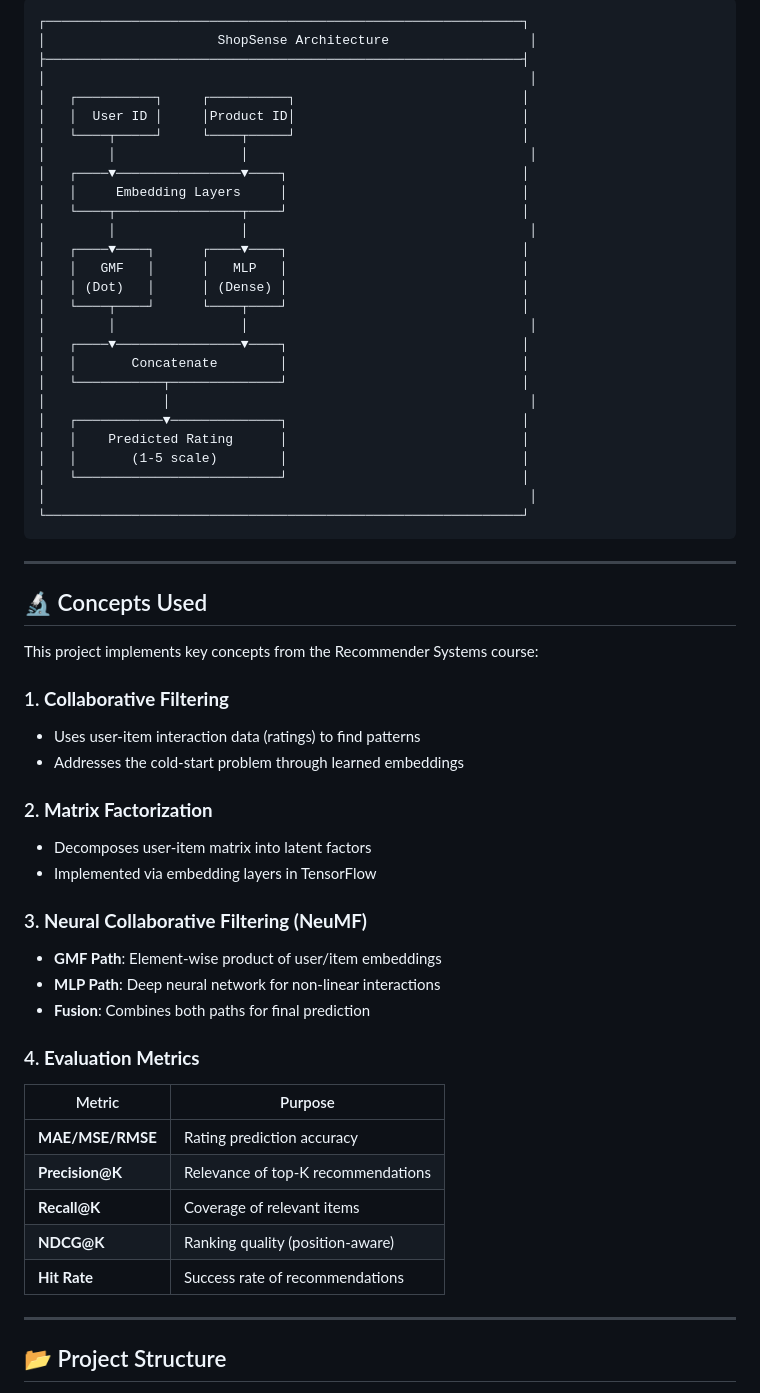
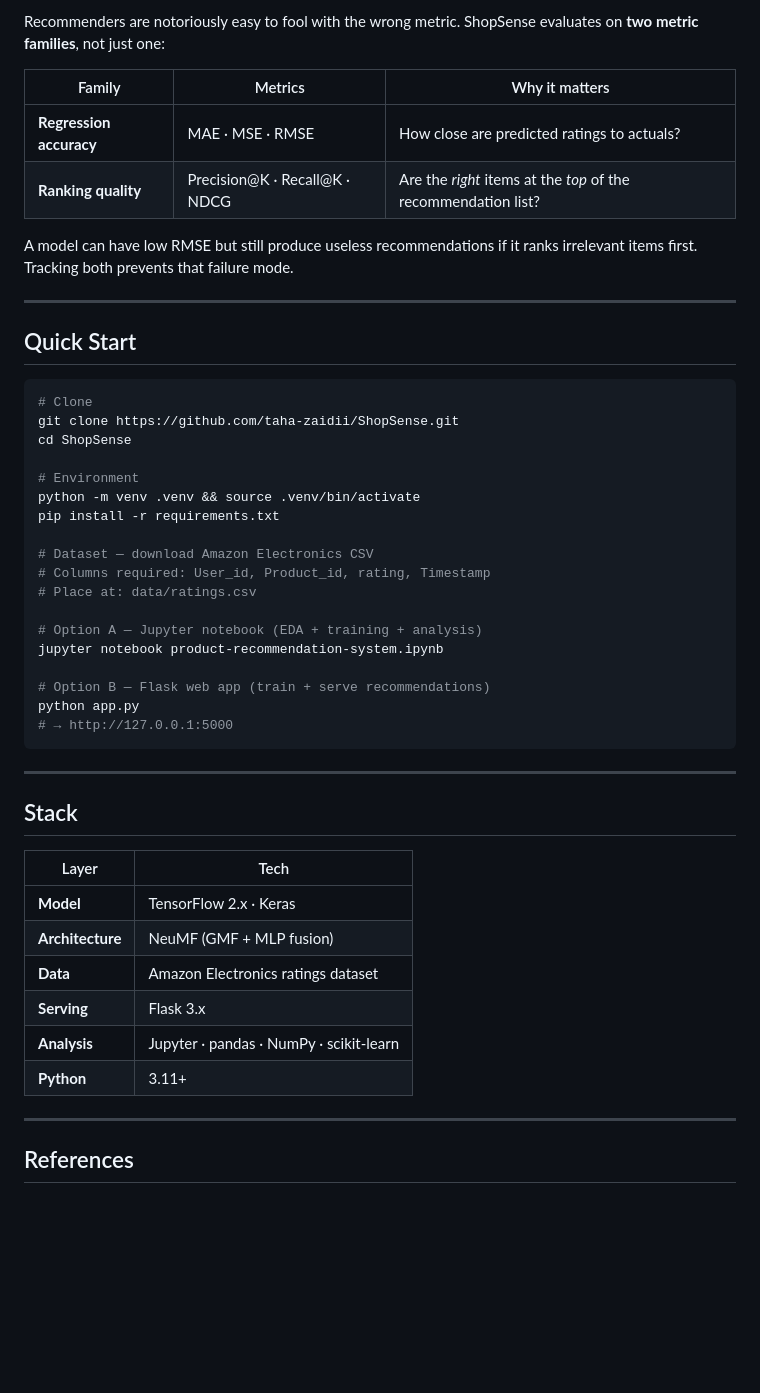
Before and after one commit to taha-zaidii/ShopSense, a Markdown page: README.md, the part around one of its changes. Rendered like a GitHub page; blank space fills up the shorter version.

Commit message:
Rewrite README: NeuMF architecture diagram, evaluation methodology, references

````diff
--- a/README.md
+++ b/README.md
@@ -42,63 +58,52 @@
 
-```
-┌─────────────────────────────────────────────────────────────┐
-│                      ShopSense Architecture                  │
-├─────────────────────────────────────────────────────────────┤
-│                                                              │
-│   ┌──────────┐     ┌──────────┐                             │
-│   │  User ID │     │Product ID│                             │
-│   └────┬─────┘     └────┬─────┘                             │
-│        │                │                                    │
-│   ┌────▼────────────────▼────┐                              │
-│   │     Embedding Layers     │                              │
-│   └────┬────────────────┬────┘                              │
-│        │                │                                    │
-│   ┌────▼────┐      ┌────▼────┐                              │
-│   │   GMF   │      │   MLP   │                              │
-│   │ (Dot)   │      │ (Dense) │                              │
-│   └────┬────┘      └────┬────┘                              │
-│        │                │                                    │
-│   ┌────▼────────────────▼────┐                              │
-│   │       Concatenate        │                              │
-│   └───────────┬──────────────┘                              │
-│               │                                              │
-│   ┌───────────▼──────────────┐                              │
-│   │    Predicted Rating      │                              │
-│   │       (1-5 scale)        │                              │
-│   └──────────────────────────┘                              │
-│                                                              │
-└─────────────────────────────────────────────────────────────┘
+Recommenders are notoriously easy to fool with the wrong metric. ShopSense evaluates on **two metric families**, not just one:
+
+| Family | Metrics | Why it matters |
+|---|---|---|
+| **Regression accuracy** | MAE · MSE · RMSE | How close are predicted ratings to actuals? |
+| **Ranking quality** | Precision@K · Recall@K · NDCG | Are the *right* items at the *top* of the recommendation list? |
+
+A model can have low RMSE but still produce useless recommendations if it ranks irrelevant items first. Tracking both prevents that failure mode.
+
+---
+
+## Quick Start
+
+```bash
+# Clone
+git clone https://github.com/taha-zaidii/ShopSense.git
+cd ShopSense
+
+# Environment
+python -m venv .venv && source .venv/bin/activate
+pip install -r requirements.txt
+
+# Dataset — download Amazon Electronics CSV
+# Columns required: User_id, Product_id, rating, Timestamp
+# Place at: data/ratings.csv
+
+# Option A — Jupyter notebook (EDA + training + analysis)
+jupyter notebook product-recommendation-system.ipynb
+
+# Option B — Flask web app (train + serve recommendations)
+python app.py
+# → http://127.0.0.1:5000
 ```
 
 ---
 
-## 🔬 Concepts Used
+## Stack
 
-This project implements key concepts from the Recommender Systems course:
-
-### 1. **Collaborative Filtering**
-- Uses user-item interaction data (ratings) to find patterns
-- Addresses the cold-start problem through learned embeddings
-
-### 2. **Matrix Factorization**
-- Decomposes user-item matrix into latent factors
-- Implemented via embedding layers in TensorFlow
-
-### 3. **Neural Collaborative Filtering (NeuMF)**
-- **GMF Path**: Element-wise product of user/item embeddings
-- **MLP Path**: Deep neural network for non-linear interactions
-- **Fusion**: Combines both paths for final prediction
-
-### 4. **Evaluation Metrics**
-| Metric | Purpose |
-|--------|---------|
-| **MAE/MSE/RMSE** | Rating prediction accuracy |
-| **Precision@K** | Relevance of top-K recommendations |
-| **Recall@K** | Coverage of relevant items |
-| **NDCG@K** | Ranking quality (position-aware) |
-| **Hit Rate** | Success rate of recommendations |
+| Layer | Tech |
+|---|---|
+| **Model** | TensorFlow 2.x · Keras |
+| **Architecture** | NeuMF (GMF + MLP fusion) |
+| **Data** | Amazon Electronics ratings dataset |
+| **Serving** | Flask 3.x |
+| **Analysis** | Jupyter · pandas · NumPy · scikit-learn |
+| **Python** | 3.11+ |
 
 ---
 
-## 📂 Project Structure
+## References
 
````
Also changed, not shown: other parts of README.md (+51 -182 lines).
